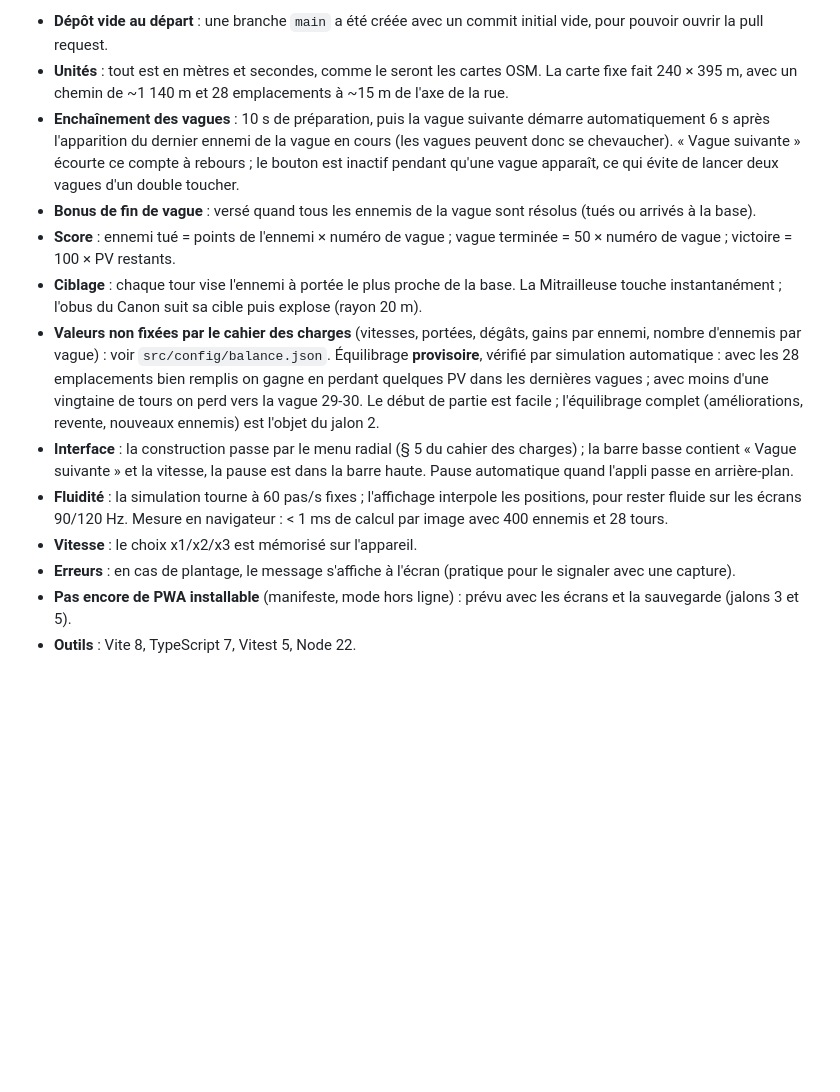
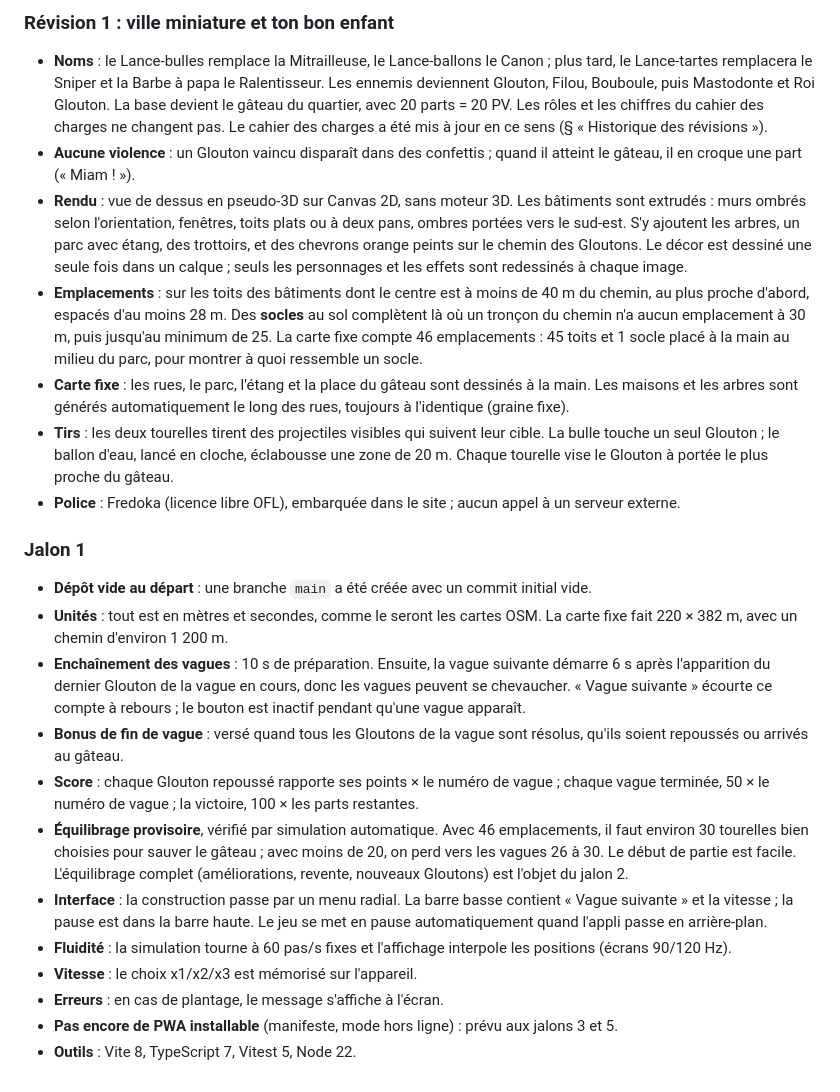
Before and after one commit to vernieradrien-gif/MapsDefender, a Markdown page: README.md, the part around one of its changes. GitHub-like rendering; blank space fills up the shorter version.

```diff
--- a/README.md
+++ b/README.md
@@ -55,14 +55,25 @@ Choix faits sans validation explicite, à revoir si besoin :
 
-- **Dépôt vide au départ** : une branche `main` a été créée avec un commit initial vide, pour pouvoir ouvrir la pull request.
-- **Unités** : tout est en mètres et secondes, comme le seront les cartes OSM. La carte fixe fait 240 × 395 m, avec un chemin de ~1 140 m et 28 emplacements à ~15 m de l'axe de la rue.
-- **Enchaînement des vagues** : 10 s de préparation, puis la vague suivante démarre automatiquement 6 s après l'apparition du dernier ennemi de la vague en cours (les vagues peuvent donc se chevaucher). « Vague suivante » écourte ce compte à rebours ; le bouton est inactif pendant qu'une vague apparaît, ce qui évite de lancer deux vagues d'un double toucher.
-- **Bonus de fin de vague** : versé quand tous les ennemis de la vague sont résolus (tués ou arrivés à la base).
-- **Score** : ennemi tué = points de l'ennemi × numéro de vague ; vague terminée = 50 × numéro de vague ; victoire = 100 × PV restants.
-- **Ciblage** : chaque tour vise l'ennemi à portée le plus proche de la base. La Mitrailleuse touche instantanément ; l'obus du Canon suit sa cible puis explose (rayon 20 m).
-- **Valeurs non fixées par le cahier des charges** (vitesses, portées, dégâts, gains par ennemi, nombre d'ennemis par vague) : voir `src/config/balance.json`. Équilibrage **provisoire**, vérifié par simulation automatique : avec les 28 emplacements bien remplis on gagne en perdant quelques PV dans les dernières vagues ; avec moins d'une vingtaine de tours on perd vers la vague 29-30. Le début de partie est facile ; l'équilibrage complet (améliorations, revente, nouveaux ennemis) est l'objet du jalon 2.
-- **Interface** : la construction passe par le menu radial (§ 5 du cahier des charges) ; la barre basse contient « Vague suivante » et la vitesse, la pause est dans la barre haute. Pause automatique quand l'appli passe en arrière-plan.
-- **Fluidité** : la simulation tourne à 60 pas/s fixes ; l'affichage interpole les positions, pour rester fluide sur les écrans 90/120 Hz. Mesure en navigateur : < 1 ms de calcul par image avec 400 ennemis et 28 tours.
+### Révision 1 : ville miniature et ton bon enfant
+
+- **Noms** : le Lance-bulles remplace la Mitrailleuse, le Lance-ballons le Canon ; plus tard, le Lance-tartes remplacera le Sniper et la Barbe à papa le Ralentisseur. Les ennemis deviennent Glouton, Filou, Bouboule, puis Mastodonte et Roi Glouton. La base devient le gâteau du quartier, avec 20 parts = 20 PV. Les rôles et les chiffres du cahier des charges ne changent pas. Le cahier des charges a été mis à jour en ce sens (§ « Historique des révisions »).
+- **Aucune violence** : un Glouton vaincu disparaît dans des confettis ; quand il atteint le gâteau, il en croque une part (« Miam ! »).
+- **Rendu** : vue de dessus en pseudo-3D sur Canvas 2D, sans moteur 3D. Les bâtiments sont extrudés : murs ombrés selon l'orientation, fenêtres, toits plats ou à deux pans, ombres portées vers le sud-est. S'y ajoutent les arbres, un parc avec étang, des trottoirs, et des chevrons orange peints sur le chemin des Gloutons. Le décor est dessiné une seule fois dans un calque ; seuls les personnages et les effets sont redessinés à chaque image.
+- **Emplacements** : sur les toits des bâtiments dont le centre est à moins de 40 m du chemin, au plus proche d'abord, espacés d'au moins 28 m. Des **socles** au sol complètent là où un tronçon du chemin n'a aucun emplacement à 30 m, puis jusqu'au minimum de 25. La carte fixe compte 46 emplacements : 45 toits et 1 socle placé à la main au milieu du parc, pour montrer à quoi ressemble un socle.
+- **Carte fixe** : les rues, le parc, l'étang et la place du gâteau sont dessinés à la main. Les maisons et les arbres sont générés automatiquement le long des rues, toujours à l'identique (graine fixe).
+- **Tirs** : les deux tourelles tirent des projectiles visibles qui suivent leur cible. La bulle touche un seul Glouton ; le ballon d'eau, lancé en cloche, éclabousse une zone de 20 m. Chaque tourelle vise le Glouton à portée le plus proche du gâteau.
+- **Police** : Fredoka (licence libre OFL), embarquée dans le site ; aucun appel à un serveur externe.
+
+### Jalon 1
+
+- **Dépôt vide au départ** : une branche `main` a été créée avec un commit initial vide.
+- **Unités** : tout est en mètres et secondes, comme le seront les cartes OSM. La carte fixe fait 220 × 382 m, avec un chemin d'environ 1 200 m.
+- **Enchaînement des vagues** : 10 s de préparation. Ensuite, la vague suivante démarre 6 s après l'apparition du dernier Glouton de la vague en cours, donc les vagues peuvent se chevaucher. « Vague suivante » écourte ce compte à rebours ; le bouton est inactif pendant qu'une vague apparaît.
+- **Bonus de fin de vague** : versé quand tous les Gloutons de la vague sont résolus, qu'ils soient repoussés ou arrivés au gâteau.
+- **Score** : chaque Glouton repoussé rapporte ses points × le numéro de vague ; chaque vague terminée, 50 × le numéro de vague ; la victoire, 100 × les parts restantes.
+- **Équilibrage provisoire**, vérifié par simulation automatique. Avec 46 emplacements, il faut environ 30 tourelles bien choisies pour sauver le gâteau ; avec moins de 20, on perd vers les vagues 26 à 30. Le début de partie est facile. L'équilibrage complet (améliorations, revente, nouveaux Gloutons) est l'objet du jalon 2.
+- **Interface** : la construction passe par un menu radial. La barre basse contient « Vague suivante » et la vitesse ; la pause est dans la barre haute. Le jeu se met en pause automatiquement quand l'appli passe en arrière-plan.
+- **Fluidité** : la simulation tourne à 60 pas/s fixes et l'affichage interpole les positions (écrans 90/120 Hz).
 - **Vitesse** : le choix x1/x2/x3 est mémorisé sur l'appareil.
-- **Erreurs** : en cas de plantage, le message s'affiche à l'écran (pratique pour le signaler avec une capture).
-- **Pas encore de PWA installable** (manifeste, mode hors ligne) : prévu avec les écrans et la sauvegarde (jalons 3 et 5).
+- **Erreurs** : en cas de plantage, le message s'affiche à l'écran.
+- **Pas encore de PWA installable** (manifeste, mode hors ligne) : prévu aux jalons 3 et 5.
 - **Outils** : Vite 8, TypeScript 7, Vitest 5, Node 22.
```
Also changed, not shown: other parts of README.md (+17 -17 lines), CLAUDE.md (+2 -2 lines).
